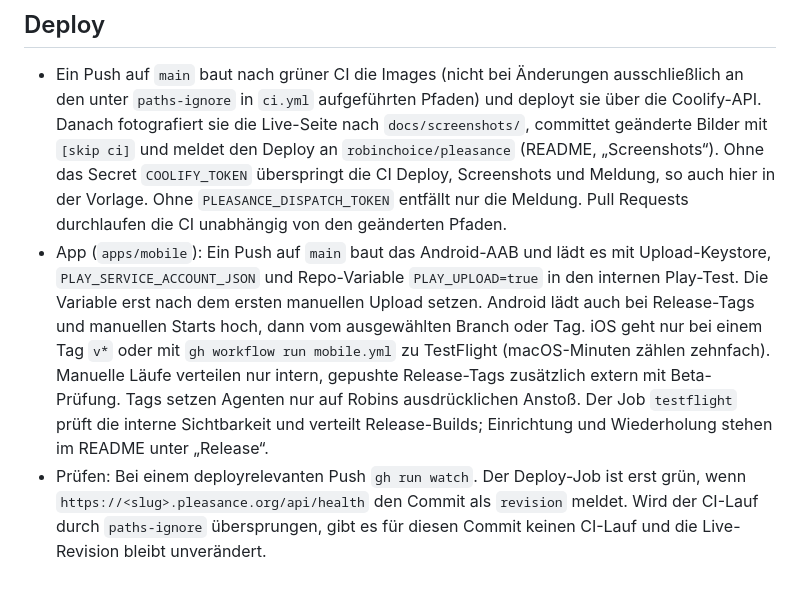
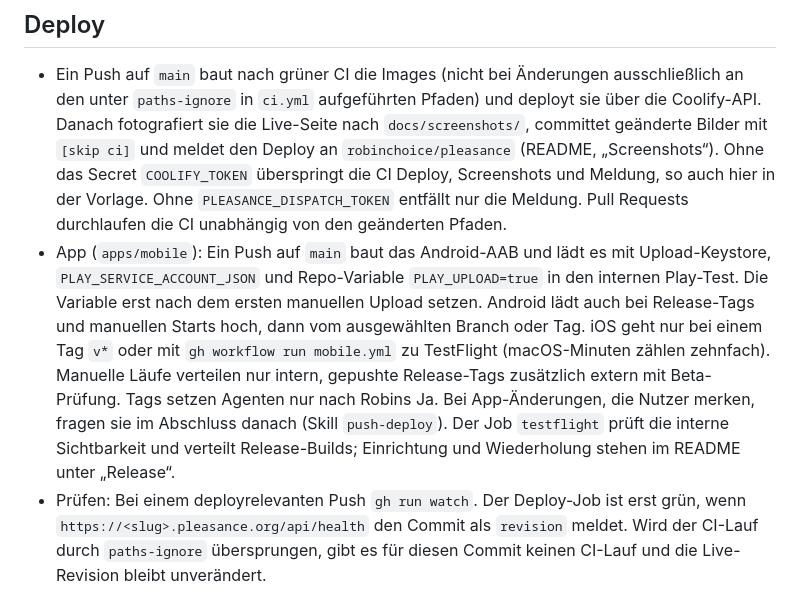
Before and after one commit to robinchoice/starter, a Markdown page: AGENTS.md, the part around the change. Drawn GitHub-style.

```diff
--- a/AGENTS.md
+++ b/AGENTS.md
@@ -14,7 +14,7 @@ Diese Datei ist zugleich die Vorlage für neue Projekte. Dort ersetzen Titel,
 ## Deploy
 
 - Ein Push auf `main` baut nach grüner CI die Images (nicht bei Änderungen ausschließlich an den unter `paths-ignore` in `ci.yml` aufgeführten Pfaden) und deployt sie über die Coolify-API. Danach fotografiert sie die Live-Seite nach `docs/screenshots/`, committet geänderte Bilder mit `[skip ci]` und meldet den Deploy an `robinchoice/pleasance` (README, „Screenshots“). Ohne das Secret `COOLIFY_TOKEN` überspringt die CI Deploy, Screenshots und Meldung, so auch hier in der Vorlage. Ohne `PLEASANCE_DISPATCH_TOKEN` entfällt nur die Meldung. Pull Requests durchlaufen die CI unabhängig von den geänderten Pfaden.
-- App (`apps/mobile`): Ein Push auf `main` baut das Android-AAB und lädt es mit Upload-Keystore, `PLAY_SERVICE_ACCOUNT_JSON` und Repo-Variable `PLAY_UPLOAD=true` in den internen Play-Test. Die Variable erst nach dem ersten manuellen Upload setzen. Android lädt auch bei Release-Tags und manuellen Starts hoch, dann vom ausgewählten Branch oder Tag. iOS geht nur bei einem Tag `v*` oder mit `gh workflow run mobile.yml` zu TestFlight (macOS-Minuten zählen zehnfach). Manuelle Läufe verteilen nur intern, gepushte Release-Tags zusätzlich extern mit Beta-Prüfung. Tags setzen Agenten nur auf Robins ausdrücklichen Anstoß. Der Job `testflight` prüft die interne Sichtbarkeit und verteilt Release-Builds; Einrichtung und Wiederholung stehen im README unter „Release“.
+- App (`apps/mobile`): Ein Push auf `main` baut das Android-AAB und lädt es mit Upload-Keystore, `PLAY_SERVICE_ACCOUNT_JSON` und Repo-Variable `PLAY_UPLOAD=true` in den internen Play-Test. Die Variable erst nach dem ersten manuellen Upload setzen. Android lädt auch bei Release-Tags und manuellen Starts hoch, dann vom ausgewählten Branch oder Tag. iOS geht nur bei einem Tag `v*` oder mit `gh workflow run mobile.yml` zu TestFlight (macOS-Minuten zählen zehnfach). Manuelle Läufe verteilen nur intern, gepushte Release-Tags zusätzlich extern mit Beta-Prüfung. Tags setzen Agenten nur nach Robins Ja. Bei App-Änderungen, die Nutzer merken, fragen sie im Abschluss danach (Skill `push-deploy`). Der Job `testflight` prüft die interne Sichtbarkeit und verteilt Release-Builds; Einrichtung und Wiederholung stehen im README unter „Release“.
 - Prüfen: Bei einem deployrelevanten Push `gh run watch`. Der Deploy-Job ist erst grün, wenn `https://<slug>.pleasance.org/api/health` den Commit als `revision` meldet. Wird der CI-Lauf durch `paths-ignore` übersprungen, gibt es für diesen Commit keinen CI-Lauf und die Live-Revision bleibt unverändert.
 - Nur hier in der Vorlage: `.github/workflows/standards.yml` baut `standards/` als Image `starter-site` und deployt es über das Tailnet nach https://standards.pleasance.org (Coolify VPS 3, nur aus dem Tailnet). Aus der Vorlage erzeugte Repos überspringen den Workflow und können ihn mit `standards/` löschen.
 
```
Also changed, not shown: README.md (+1 -1 lines).
